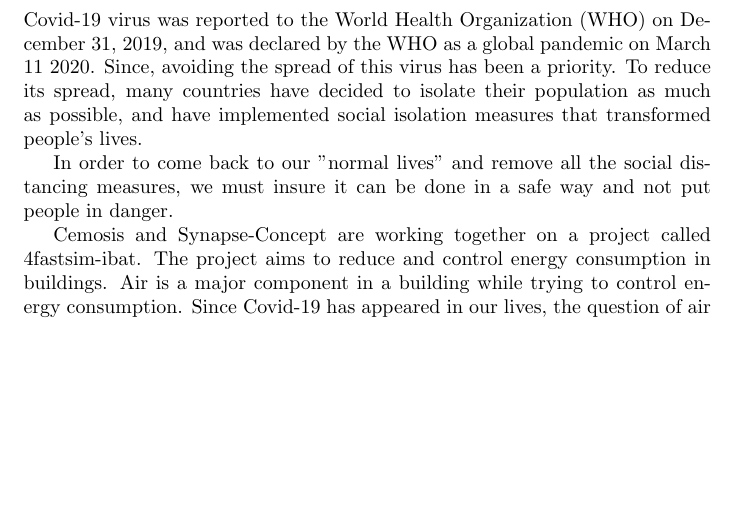
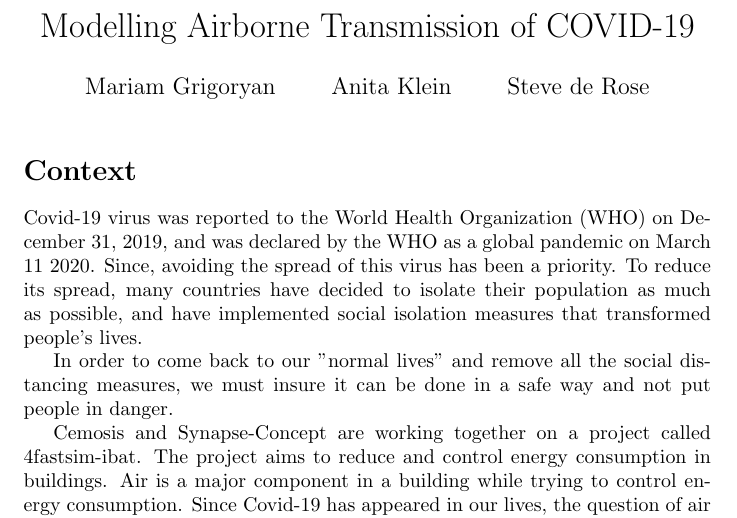
Before and after one commit to StevedeRose/Project-CSMI-2021-Covid19, a LaTeX document (context.tex): part of page 1 of 4 before the commit and part of page 1 of 3 after it, cut at the place of the change, the shorter picture padded with empty space. Compiled offline with pdfLaTeX.

Commit message:
Update context.tex

```diff
--- a/context.tex
+++ b/context.tex
@@ -6,8 +6,13 @@
 \usepackage[english]{babel}
 \usepackage{amsmath}
 \usepackage{pgfgantt}
+
+\title{Modelling Airborne Transmission of COVID-19}
+\author{Mariam Grigoryan \and Anita Klein \and Steve de Rose}
+\date{}
+
 \begin{document}
-
+\maketitle
 \section*{Context}
 Covid-19 virus was reported to the World Health Organization (WHO) on December 31, 2019, and was declared by the WHO as a global pandemic on March 11 2020.
 Since, avoiding the spread of this virus has been a priority. To reduce its spread, many countries have decided to isolate their population as much as possible, and have implemented social isolation measures that transformed people's lives.
```
Also changed, not shown: context.tex (11 more changed lines).
